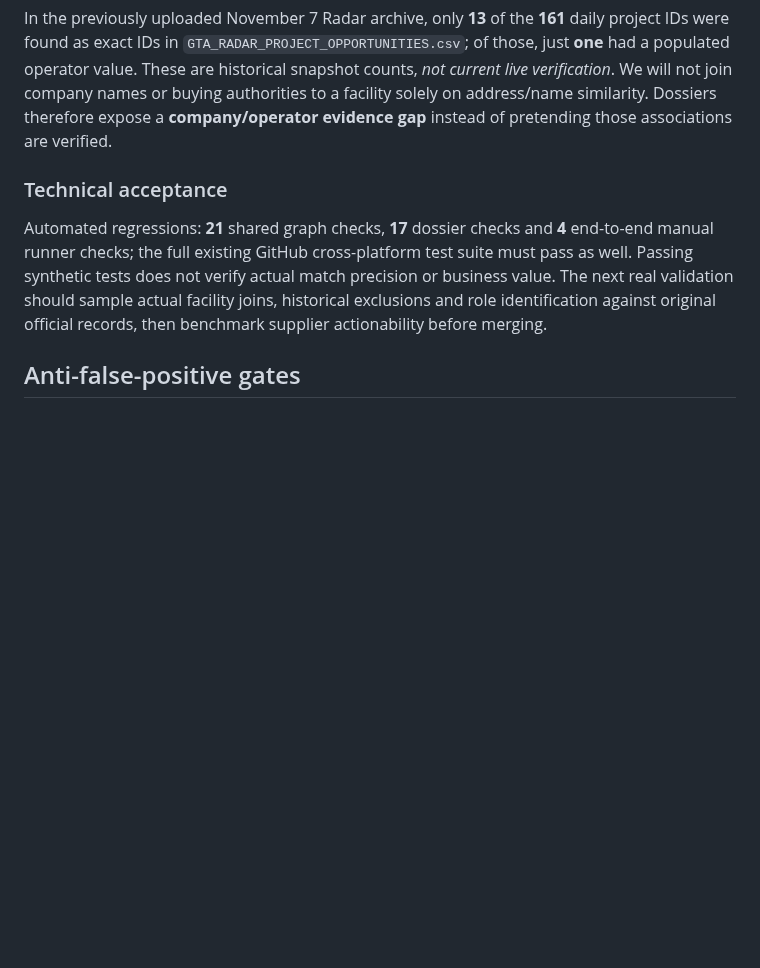
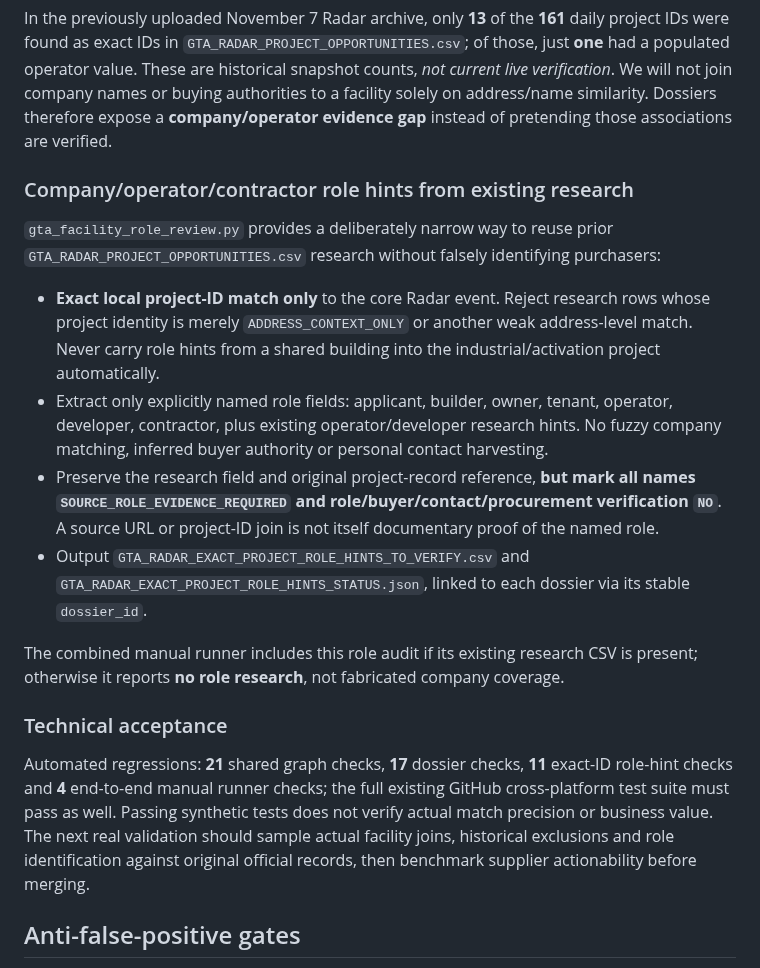
Before and after one commit to sandeep89shaily-coder/gta-commercial-radar, a Markdown page: FACILITY_EVIDENCE_GRAPH_PILOT.md, the part around the change. GitHub-like rendering; blank space fills up the shorter version.

Commit message:
docs: add exact-project-id role research gate and company verification limitations

```diff
--- a/FACILITY_EVIDENCE_GRAPH_PILOT.md
+++ b/FACILITY_EVIDENCE_GRAPH_PILOT.md
@@ -79,9 +79,20 @@ Both output directories are isolated beneath `GTA_RADAR_RESULTS`: `FACILITY_INTE
 
 In the previously uploaded November 7 Radar archive, only **13** of the **161** daily project IDs were found as exact IDs in `GTA_RADAR_PROJECT_OPPORTUNITIES.csv`; of those, just **one** had a populated operator value. These are historical snapshot counts, *not current live verification*. We will not join company names or buying authorities to a facility solely on address/name similarity. Dossiers therefore expose a **company/operator evidence gap** instead of pretending those associations are verified.
 
+### Company/operator/contractor role hints from existing research
+
+`gta_facility_role_review.py` provides a deliberately narrow way to reuse prior `GTA_RADAR_PROJECT_OPPORTUNITIES.csv` research without falsely identifying purchasers:
+
+- **Exact local project-ID match only** to the core Radar event. Reject research rows whose project identity is merely `ADDRESS_CONTEXT_ONLY` or another weak address-level match. Never carry role hints from a shared building into the industrial/activation project automatically.
+- Extract only explicitly named role fields: applicant, builder, owner, tenant, operator, developer, contractor, plus existing operator/developer research hints. No fuzzy company matching, inferred buyer authority or personal contact harvesting.
+- Preserve the research field and original project-record reference, **but mark all names `SOURCE_ROLE_EVIDENCE_REQUIRED` and role/buyer/contact/procurement verification `NO`**. A source URL or project-ID join is not itself documentary proof of the named role.
+- Output `GTA_RADAR_EXACT_PROJECT_ROLE_HINTS_TO_VERIFY.csv` and `GTA_RADAR_EXACT_PROJECT_ROLE_HINTS_STATUS.json`, linked to each dossier via its stable `dossier_id`.
+
+The combined manual runner includes this role audit if its existing research CSV is present; otherwise it reports **no role research**, not fabricated company coverage.
+
 ### Technical acceptance
 
-Automated regressions: **21** shared graph checks, **17** dossier checks and **4** end-to-end manual runner checks; the full existing GitHub cross-platform test suite must pass as well. Passing synthetic tests does not verify actual match precision or business value. The next real validation should sample actual facility joins, historical exclusions and role identification against original official records, then benchmark supplier actionability before merging.
+Automated regressions: **21** shared graph checks, **17** dossier checks, **11** exact-ID role-hint checks and **4** end-to-end manual runner checks; the full existing GitHub cross-platform test suite must pass as well. Passing synthetic tests does not verify actual match precision or business value. The next real validation should sample actual facility joins, historical exclusions and role identification against original official records, then benchmark supplier actionability before merging.
 
 ## Anti-false-positive gates
 
```
